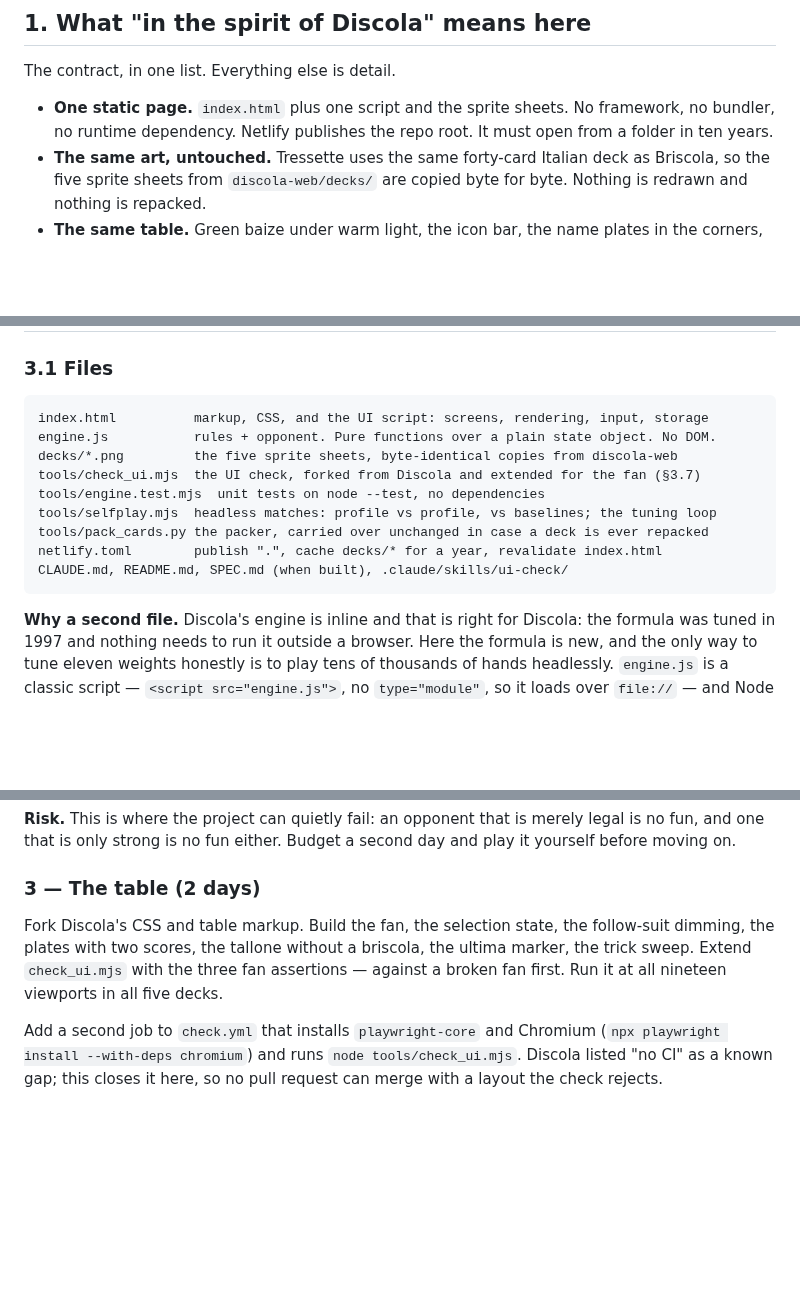
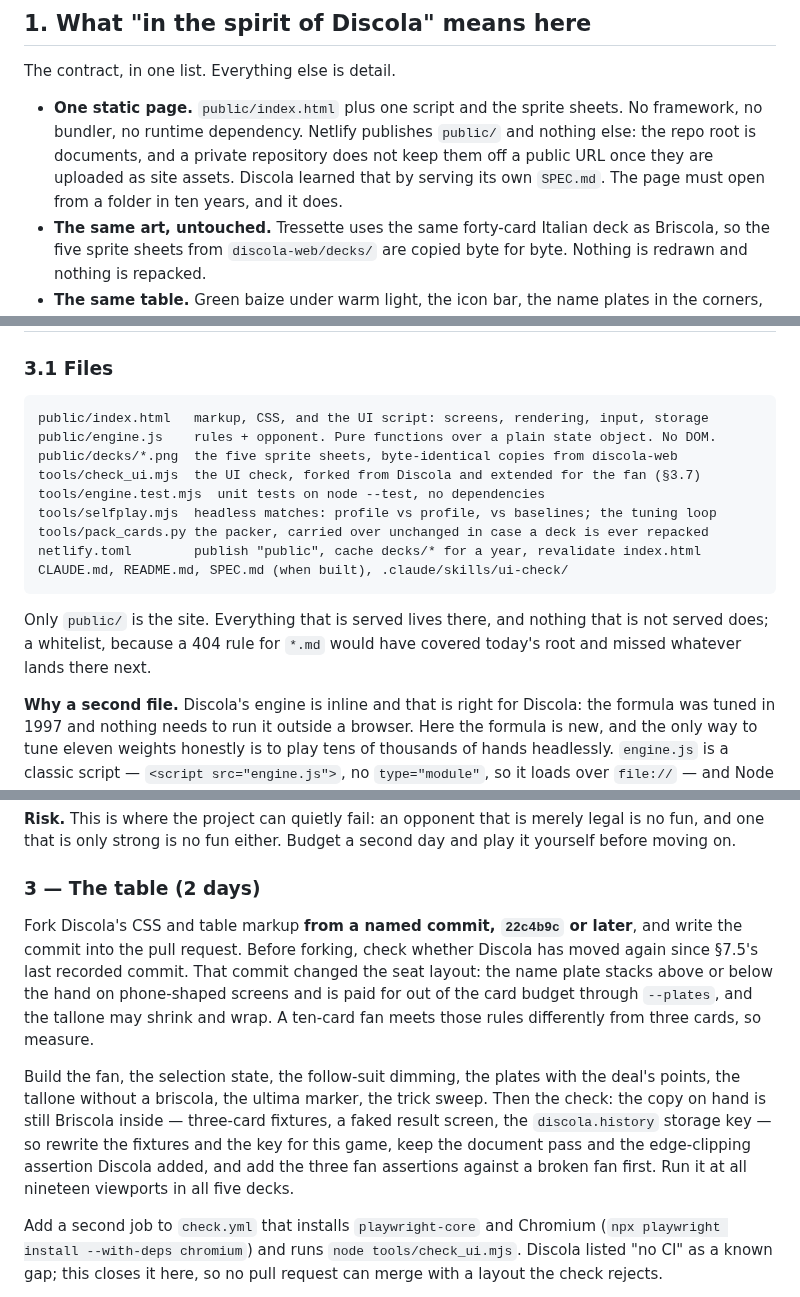
Before and after one commit to diegoami/Tressette, a Markdown page: PLAN.md, 3 parts joined by grey strips. Rendered like a GitHub page; blank space fills up the shorter version.

````diff
--- a/PLAN.md
+++ b/PLAN.md
@@ -32,9 +32,12 @@ still open to change.
 
 The contract, in one list. Everything else is detail.
 
-- **One static page.** `index.html` plus one script and the sprite sheets.
-  No framework, no bundler, no runtime dependency. Netlify publishes the repo
-  root. It must open from a folder in ten years.
+- **One static page.** `public/index.html` plus one script and the sprite
+  sheets. No framework, no bundler, no runtime dependency. Netlify publishes
+  `public/` and nothing else: the repo root is documents, and a private
+  repository does not keep them off a public URL once they are uploaded as
+  site assets. Discola learned that by serving its own `SPEC.md`. The page
+  must open from a folder in ten years, and it does.
 - **The same art, untouched.** Tressette uses the same forty-card Italian deck
   as Briscola, so the five sprite sheets from `discola-web/decks/` are copied
   byte for byte. Nothing is redrawn and nothing is repacked.
@@ -139,16 +142,20 @@ records 60–60. Whoever did not lead this deal leads the next.
 ### 3.1 Files
 
 ```
-index.html          markup, CSS, and the UI script: screens, rendering, input, storage
-engine.js           rules + opponent. Pure functions over a plain state object. No DOM.
-decks/*.png         the five sprite sheets, byte-identical copies from discola-web
+public/index.html   markup, CSS, and the UI script: screens, rendering, input, storage
+public/engine.js    rules + opponent. Pure functions over a plain state object. No DOM.
+public/decks/*.png  the five sprite sheets, byte-identical copies from discola-web
 tools/check_ui.mjs  the UI check, forked from Discola and extended for the fan (§3.7)
 tools/engine.test.mjs  unit tests on node --test, no dependencies
 tools/selfplay.mjs  headless matches: profile vs profile, vs baselines; the tuning loop
 tools/pack_cards.py the packer, carried over unchanged in case a deck is ever repacked
-netlify.toml        publish ".", cache decks/* for a year, revalidate index.html
+netlify.toml        publish "public", cache decks/* for a year, revalidate index.html
 CLAUDE.md, README.md, SPEC.md (when built), .claude/skills/ui-check/
 ```
+
+Only `public/` is the site. Everything that is served lives there, and
+nothing that is not served does; a whitelist, because a 404 rule for `*.md`
+would have covered today's root and missed whatever lands there next.
 
 **Why a second file.** Discola's engine is inline and that is right for
 Discola: the formula was tuned in 1997 and nothing needs to run it outside a
@@ -540,11 +573,22 @@ a second day and play it yourself before moving on.
 
 ### 3 — The table (2 days)
 
-Fork Discola's CSS and table markup. Build the fan, the selection state, the
-follow-suit dimming, the plates with two scores, the tallone without a
-briscola, the ultima marker, the trick sweep. Extend `check_ui.mjs` with the
-three fan assertions — against a broken fan first. Run it at all nineteen
-viewports in all five decks.
+Fork Discola's CSS and table markup **from a named commit, `22c4b9c` or
+later**, and write the commit into the pull request. Before forking, check
+whether Discola has moved again since §7.5's last recorded commit. That
+commit changed the seat layout: the name plate stacks above or below the hand
+on phone-shaped screens and is paid for out of the card budget through
+`--plates`, and the tallone may shrink and wrap. A ten-card fan meets those
+rules differently from three cards, so measure.
+
+Build the fan, the selection state, the follow-suit dimming, the plates with
+the deal's points, the tallone without a briscola, the ultima marker, the
+trick sweep. Then the check: the copy on hand is still Briscola inside —
+three-card fixtures, a faked result screen, the `discola.history` storage key
+— so rewrite the fixtures and the key for this game, keep the document pass
+and the edge-clipping assertion Discola added, and add the three fan
+assertions against a broken fan first. Run it at all nineteen viewports in
+all five decks.
 
 Add a second job to `check.yml` that installs `playwright-core` and Chromium
 (`npx playwright install --with-deps chromium`) and runs
````
Also changed, not shown: other parts of PLAN.md (+61 -24 lines), PLAN-REVIEW.md (deleted, +0 -192 lines).
